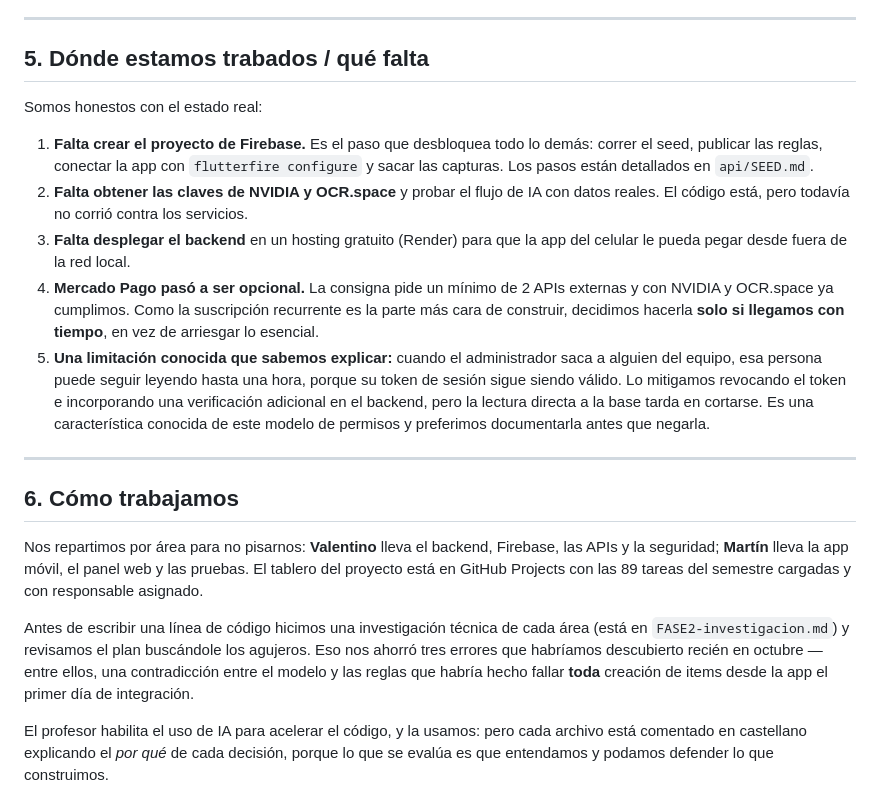
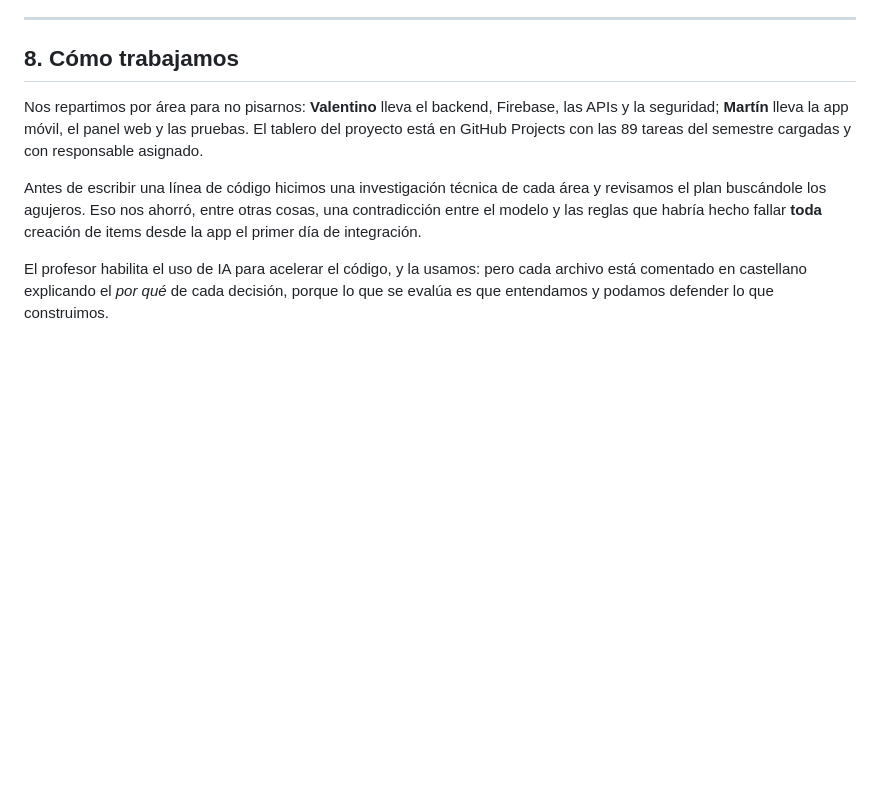
Before and after one commit to vmattio08/NeuroDesk-AI, a Markdown page: INFORME.md, the part around one of its changes. Rendered like a GitHub page; blank space fills up the shorter version.

```diff
--- a/INFORME.md
+++ b/INFORME.md
@@ -102,32 +154,7 @@ adjuntar su archivo al item de otro.
 
 ---
 
-## 5. Dónde estamos trabados / qué falta
-
-Somos honestos con el estado real:
-
-1. **Falta crear el proyecto de Firebase.** Es el paso que desbloquea todo lo
-   demás: correr el seed, publicar las reglas, conectar la app con
-   `flutterfire configure` y sacar las capturas. Los pasos están detallados en
-   `api/SEED.md`.
-2. **Falta obtener las claves de NVIDIA y OCR.space** y probar el flujo de IA con
-   datos reales. El código está, pero todavía no corrió contra los servicios.
-3. **Falta desplegar el backend** en un hosting gratuito (Render) para que la app
-   del celular le pueda pegar desde fuera de la red local.
-4. **Mercado Pago pasó a ser opcional.** La consigna pide un mínimo de 2 APIs
-   externas y con NVIDIA y OCR.space ya cumplimos. Como la suscripción recurrente
-   es la parte más cara de construir, decidimos hacerla **solo si llegamos con
-   tiempo**, en vez de arriesgar lo esencial.
-5. **Una limitación conocida que sabemos explicar:** cuando el administrador saca
-   a alguien del equipo, esa persona puede seguir leyendo hasta una hora, porque
-   su token de sesión sigue siendo válido. Lo mitigamos revocando el token e
-   incorporando una verificación adicional en el backend, pero la lectura directa
-   a la base tarda en cortarse. Es una característica conocida de este modelo de
-   permisos y preferimos documentarla antes que negarla.
-
----
-
-## 6. Cómo trabajamos
+## 8. Cómo trabajamos
 
 Nos repartimos por área para no pisarnos: **Valentino** lleva el backend, Firebase,
 las APIs y la seguridad; **Martín** lleva la app móvil, el panel web y las pruebas.
@@ -135,9 +162,8 @@ El tablero del proyecto está en GitHub Projects con las 89 tareas del semestre
 cargadas y con responsable asignado.
 
 Antes de escribir una línea de código hicimos una investigación técnica de cada
-área (está en `FASE2-investigacion.md`) y revisamos el plan buscándole los agujeros.
-Eso nos ahorró tres errores que habríamos descubierto recién en octubre — entre
-ellos, una contradicción entre el modelo y las reglas que habría hecho fallar
+área y revisamos el plan buscándole los agujeros. Eso nos ahorró, entre otras
+cosas, una contradicción entre el modelo y las reglas que habría hecho fallar
 **toda** creación de items desde la app el primer día de integración.
 
 El profesor habilita el uso de IA para acelerar el código, y la usamos: pero cada
```
Also changed, not shown: other parts of INFORME.md (+120 -68 lines).
